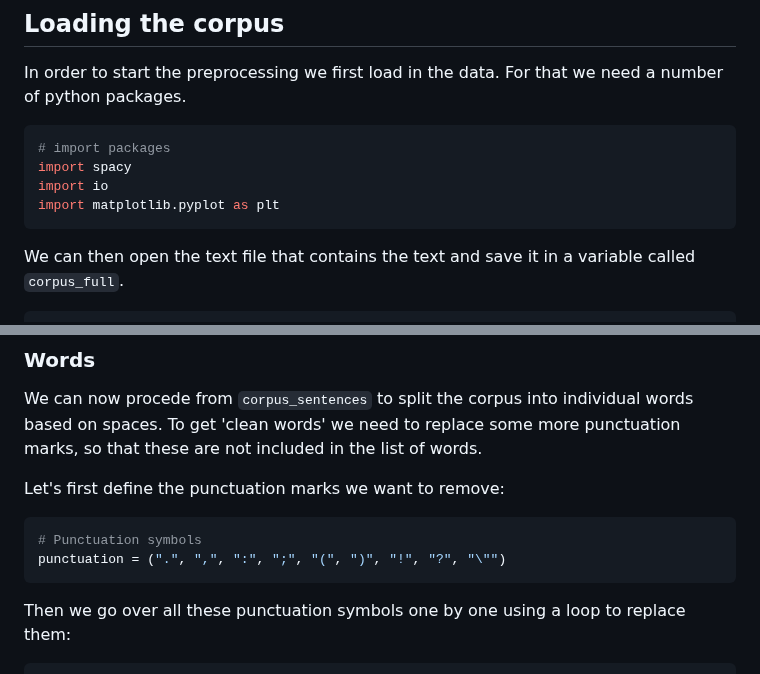
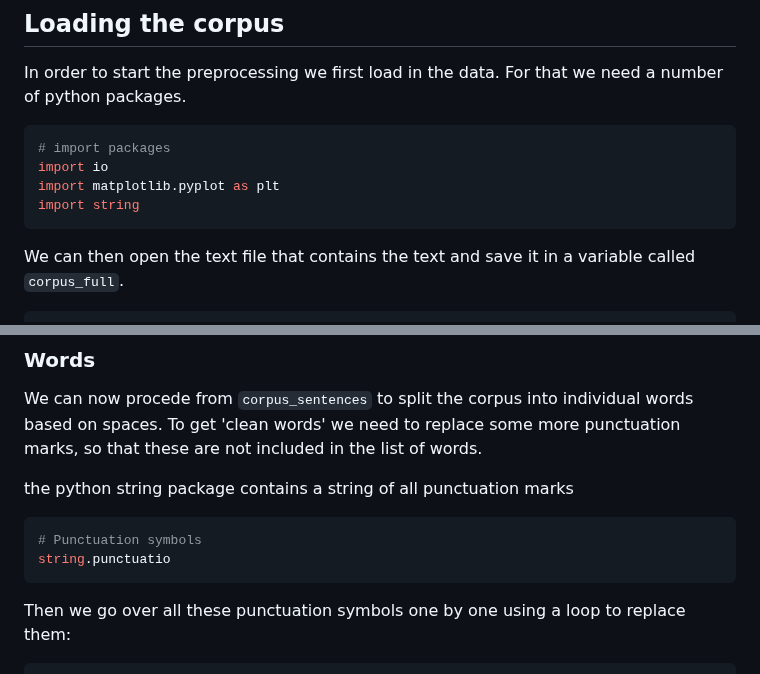
Before and after one commit to esciencecenter-digital-skills/Natural-language-processing, a Markdown page: episodes/02-preprocessing.md, 2 parts joined by grey strips. Drawn GitHub-style.

Commit message:
use string.punctuation

````diff
--- a/episodes/02-preprocessing.md
+++ b/episodes/02-preprocessing.md
@@ -45,9 +45,9 @@ In order to start the preprocessing we first load in the data. For that we need
 
 ```python
 # import packages
-import spacy
 import io
 import matplotlib.pyplot as plt
+import string
 ```
 
 We can then open the text file that contains the text and save it in a variable called `corpus_full`.
@@ -134,10 +134,10 @@ sentences[0:20]
 ### Words
 We can now procede from `corpus_sentences` to split the corpus into individual words based on spaces. To get 'clean words' we need to replace some more punctuation marks, so that these are not included in the list of words.
 
-Let's first define the punctuation marks we want to remove:
+the python string package contains a string of all punctuation marks
 ```python
 # Punctuation symbols
-punctuation = (".", ",", ":", ";", "(", ")", "!", "?", "\"")
+string.punctuatio
 ```
 
 Then we go over all these punctuation symbols one by one using a loop to replace them:
````
